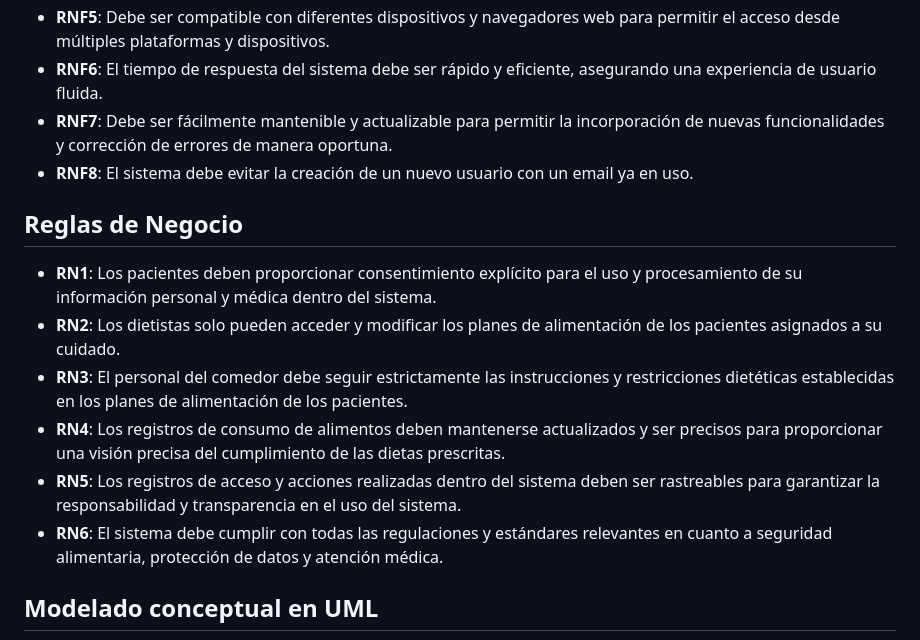
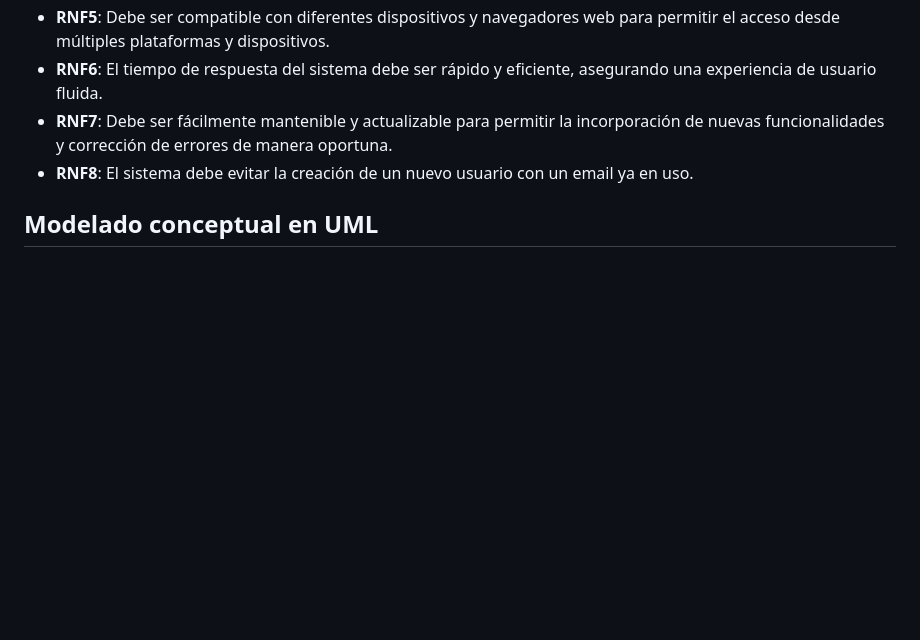
Before and after one commit to CGIS-2024/proyecto-evaluacion-continua-grupoalfalb, a Markdown page: README.md, the part around one of its changes. Drawn GitHub-style; blank space fills up the shorter version.

```diff
--- a/README.md
+++ b/README.md
@@ -76,15 +74,6 @@ La aplicación propuesta tiene como objetivo abordar estos desafíos proporciona
 - **RNF8**: El sistema debe evitar la creación de un nuevo usuario con un email ya en uso.
 
 
-## Reglas de Negocio
-- **RN1**: Los pacientes deben proporcionar consentimiento explícito para el uso y procesamiento de su información personal y médica dentro del sistema.
-- **RN2**: Los dietistas solo pueden acceder y modificar los planes de alimentación de los pacientes asignados a su cuidado.
-- **RN3**: El personal del comedor debe seguir estrictamente las instrucciones y restricciones dietéticas establecidas en los planes de alimentación de los pacientes.
-- **RN4**: Los registros de consumo de alimentos deben mantenerse actualizados y ser precisos para proporcionar una visión precisa del cumplimiento de las dietas prescritas.
-- **RN5**: Los registros de acceso y acciones realizadas dentro del sistema deben ser rastreables para garantizar la responsabilidad y transparencia en el uso del sistema.
-- **RN6**: El sistema debe cumplir con todas las regulaciones y estándares relevantes en cuanto a seguridad alimentaria, protección de datos y atención médica.
-
-
 ## Modelado conceptual en UML
 
 ![Modelado conceptual en UML](images/UML.drawio.png)
```
Also changed, not shown: other parts of README.md (+25 -27 lines).
